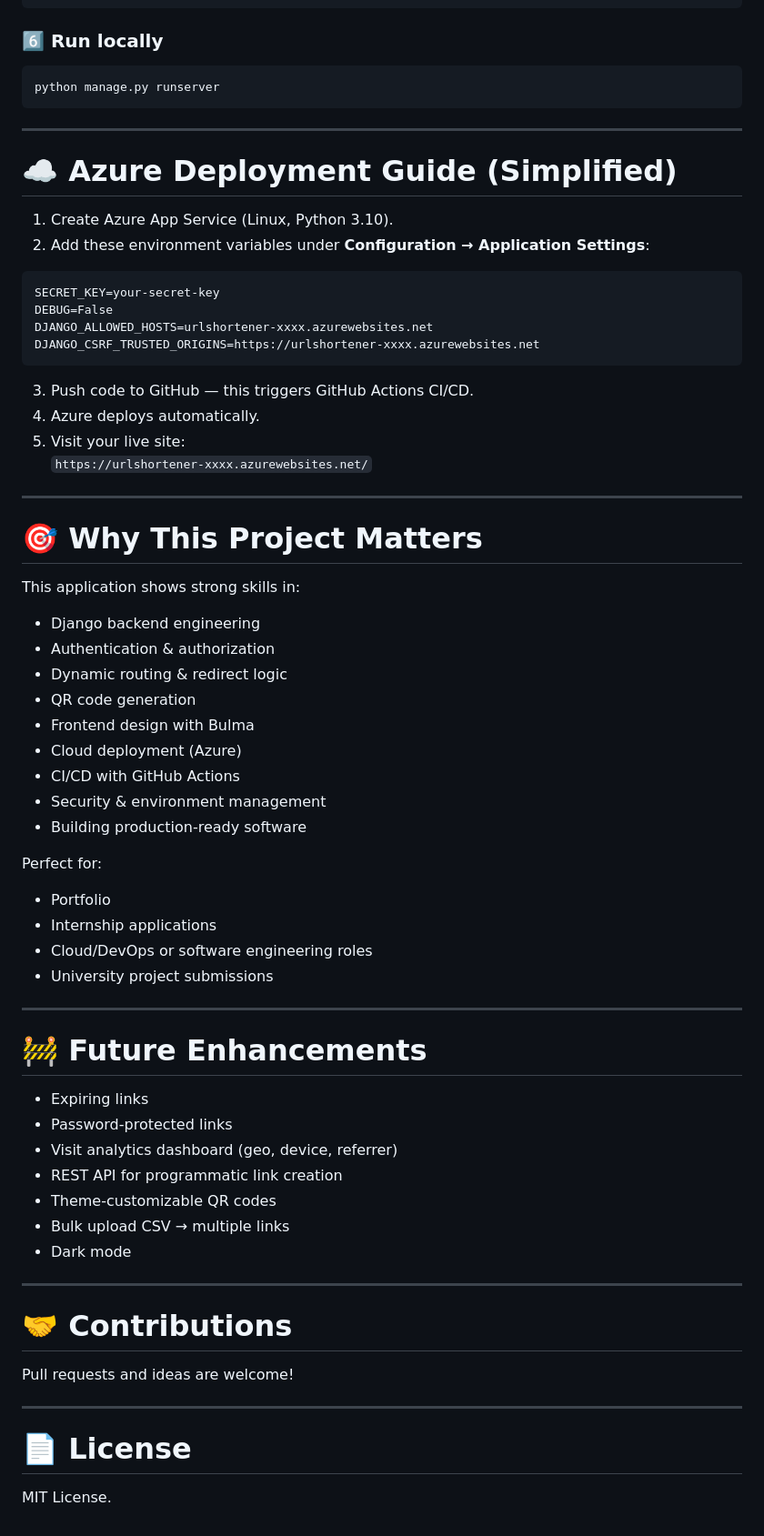
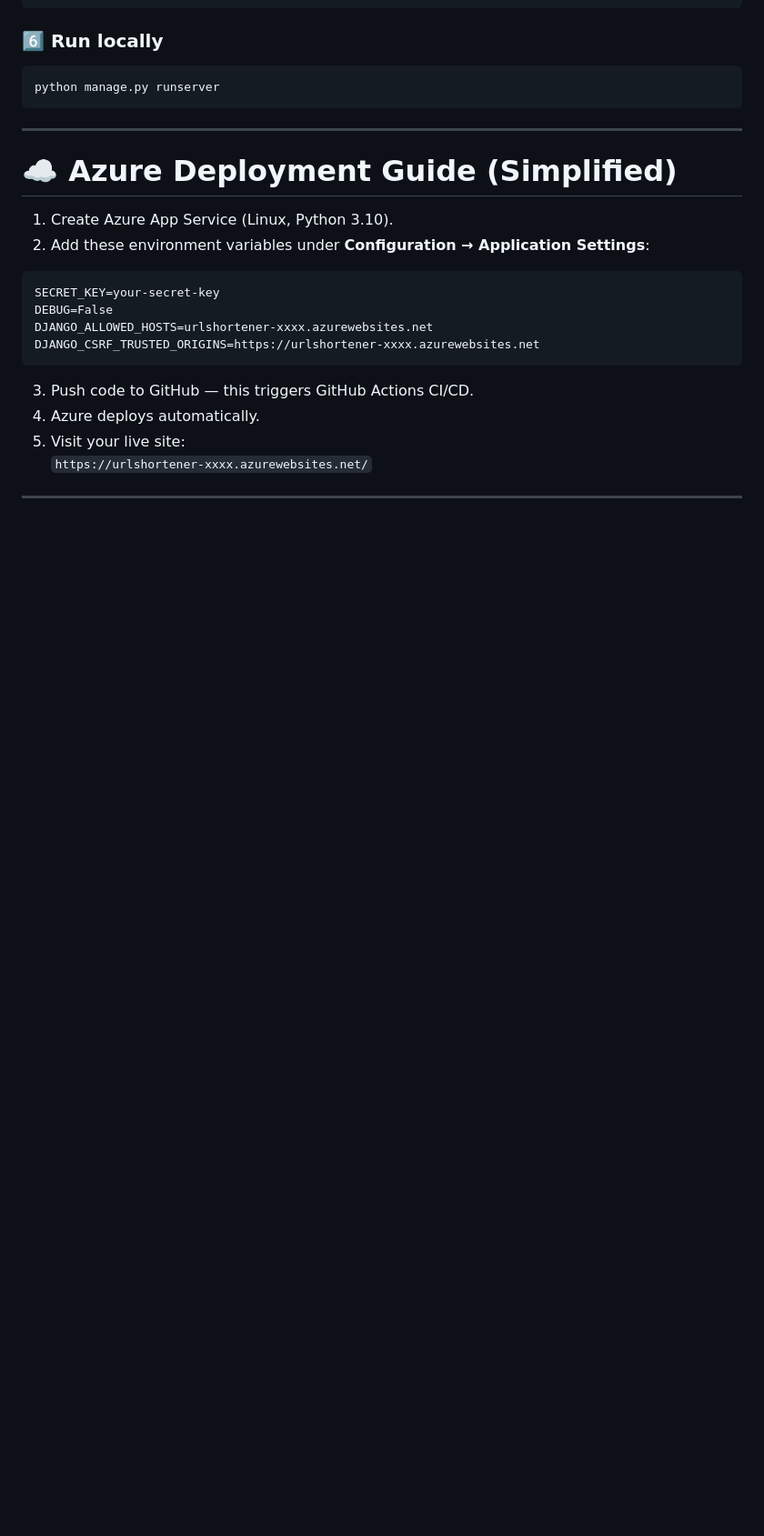
Before and after one commit to tonyabihaidar/django-urlshortener, a Markdown page: README.md, the part around one of its changes. Shown at 91% size. Rendered like a GitHub page; blank space fills up the shorter version.

```diff
--- a/README.md
+++ b/README.md
@@ -188,47 +150,3 @@ DJANGO_CSRF_TRUSTED_ORIGINS=https://urlshortener-xxxx.azurewebsites.net
    `https://urlshortener-xxxx.azurewebsites.net/`
 
 ---
-
-# 🎯 Why This Project Matters
-
-This application shows strong skills in:
-
-- Django backend engineering
-- Authentication & authorization
-- Dynamic routing & redirect logic
-- QR code generation
-- Frontend design with Bulma
-- Cloud deployment (Azure)
-- CI/CD with GitHub Actions
-- Security & environment management
-- Building production-ready software
-
-Perfect for:
-- Portfolio
-- Internship applications
-- Cloud/DevOps or software engineering roles
-- University project submissions
-
----
-
-# 🚧 Future Enhancements
-
-- Expiring links
-- Password-protected links
-- Visit analytics dashboard (geo, device, referrer)
-- REST API for programmatic link creation
-- Theme-customizable QR codes
-- Bulk upload CSV → multiple links
-- Dark mode
-
----
-
-# 🤝 Contributions
-
-Pull requests and ideas are welcome!
-
----
-
-# 📄 License
-
-MIT License.
```
Also changed, not shown: other parts of README.md (+2 -40 lines).
